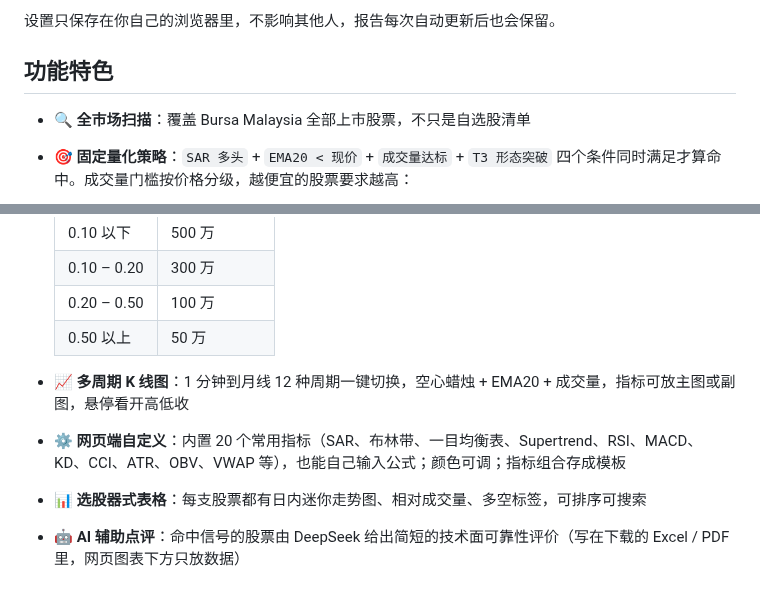
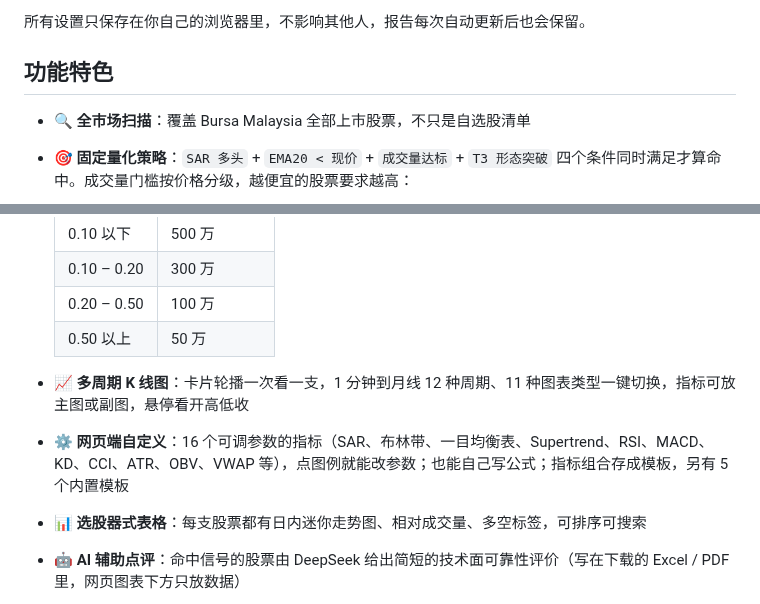
Before and after one commit to CJA231/Bursa-bot, a Markdown page: README.md, 2 parts joined by grey strips. Drawn GitHub-style.

```diff
--- a/README.md
+++ b/README.md
@@ -97,5 +90,5 @@ Excel 里涨跌% 按涨跌上色、表头可以筛选；CSV 带 BOM，用 Excel
 
-设置只保存在你自己的浏览器里，不影响其他人，报告每次自动更新后也会保留。
+所有设置只保存在你自己的浏览器里，不影响其他人，报告每次自动更新后也会保留。
 
 ## 功能特色
 
@@ -108,8 +101,8 @@ Excel 里涨跌% 按涨跌上色、表头可以筛选；CSV 带 BOM，用 Excel
   | 0.10 – 0.20 | 300 万 |
   | 0.20 – 0.50 | 100 万 |
   | 0.50 以上 | 50 万 |
-- 📈 **多周期 K 线图**：1 分钟到月线 12 种周期一键切换，空心蜡烛 + EMA20 + 成交量，指标可放主图或副图，悬停看开高低收
-- ⚙️ **网页端自定义**：内置 20 个常用指标（SAR、布林带、一目均衡表、Supertrend、RSI、MACD、KD、CCI、ATR、OBV、VWAP 等），也能自己输入公式；颜色可调；指标组合存成模板
+- 📈 **多周期 K 线图**：卡片轮播一次看一支，1 分钟到月线 12 种周期、11 种图表类型一键切换，指标可放主图或副图，悬停看开高低收
+- ⚙️ **网页端自定义**：16 个可调参数的指标（SAR、布林带、一目均衡表、Supertrend、RSI、MACD、KD、CCI、ATR、OBV、VWAP 等），点图例就能改参数；也能自己写公式；指标组合存成模板，另有 5 个内置模板
 - 📊 **选股器式表格**：每支股票都有日内迷你走势图、相对成交量、多空标签，可排序可搜索
 - 🤖 **AI 辅助点评**：命中信号的股票由 DeepSeek 给出简短的技术面可靠性评价（写在下载的 Excel / PDF 里，网页图表下方只放数据）
 - 📱 **手机推送**：通过 [ntfy.sh](https://ntfy.sh) 在发现信号时推送通知
```
Also changed, not shown: other parts of README.md (+24 -31 lines), bursa-bot.md (+66 -64 lines), assets/screenshots/indicator-dialog-dark.png (added), assets/screenshots/indicator-dialog-light.png (added), assets/screenshots/settings-panel-dark.png (deleted), assets/screenshots/settings-panel-light.png (deleted), assets/screenshots/signal-card-dark.png, assets/screenshots/signal-card-light.png, 2 other files.
